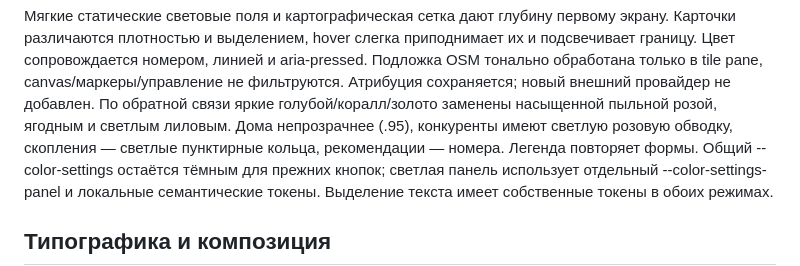
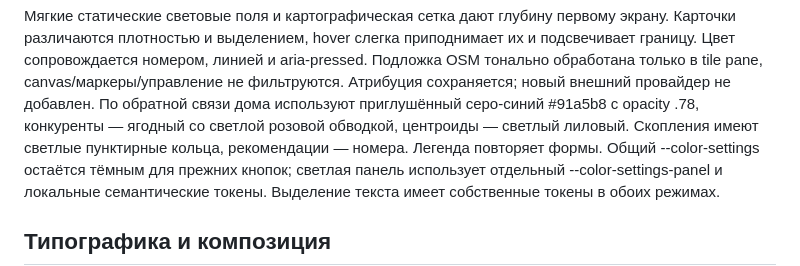
Before and after one commit to MidoriMacbook/geomarketing-lipetsk, a Markdown page: docs/design/design-system.md, the part around the change. GitHub-like rendering.

Commit message:
описание палитры карты

```diff
--- a/docs/design/design-system.md
+++ b/docs/design/design-system.md
@@ -32,9 +32,9 @@
 их и подсвечивает границу. Цвет сопровождается номером, линией и aria-pressed.
 Подложка OSM тонально обработана только в tile pane, canvas/маркеры/управление
 не фильтруются. Атрибуция сохраняется; новый внешний провайдер не добавлен.
-По обратной связи яркие голубой/коралл/золото заменены насыщенной пыльной розой,
-ягодным и светлым лиловым. Дома непрозрачнее (.95), конкуренты имеют светлую
-розовую обводку, скопления — светлые пунктирные кольца, рекомендации — номера.
+По обратной связи дома используют приглушённый серо-синий #91a5b8 с opacity .78,
+конкуренты — ягодный со светлой розовой обводкой, центроиды — светлый лиловый.
+Скопления имеют светлые пунктирные кольца, рекомендации — номера.
 Легенда повторяет формы. Общий --color-settings остаётся тёмным для прежних
 кнопок; светлая панель использует отдельный --color-settings-panel и локальные
 семантические токены. Выделение текста имеет собственные токены в обоих режимах.
```
